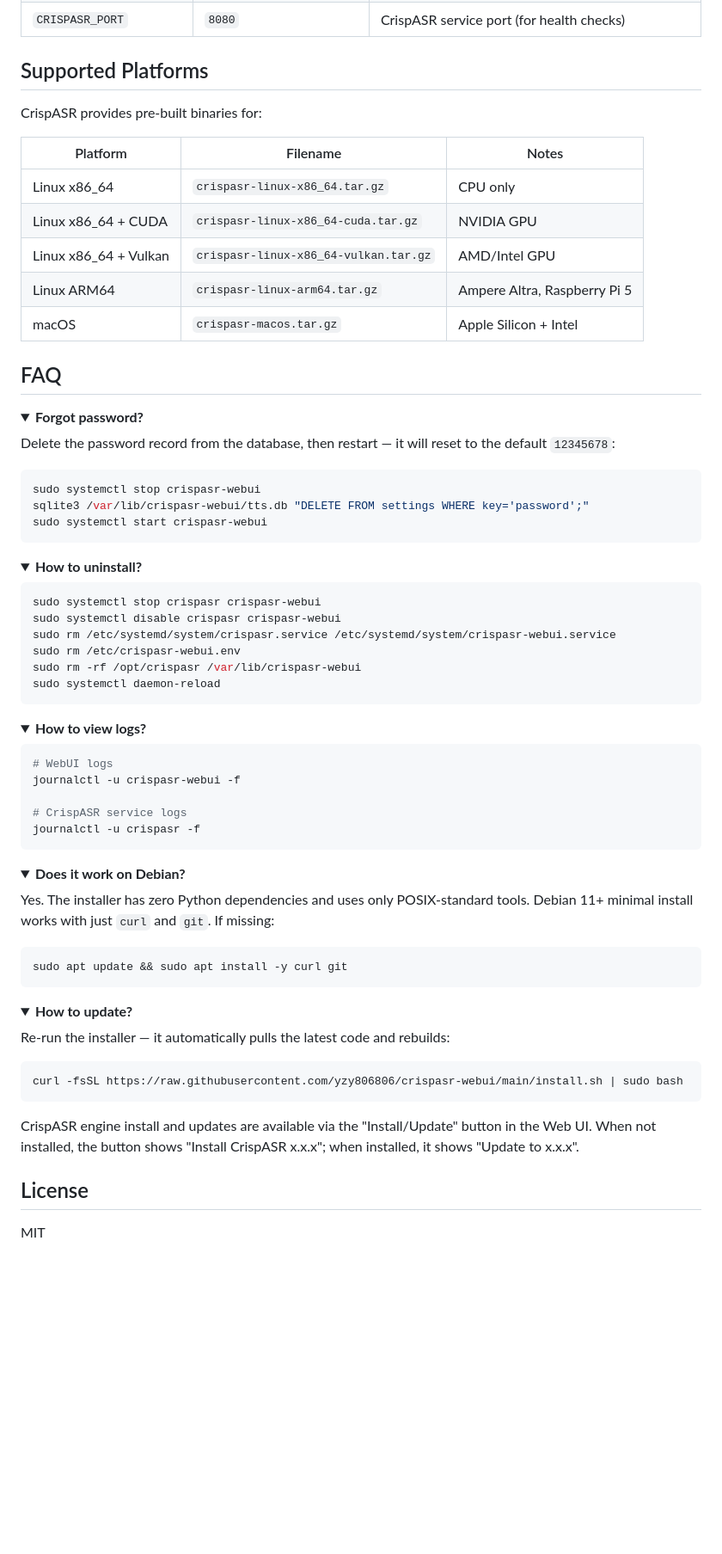
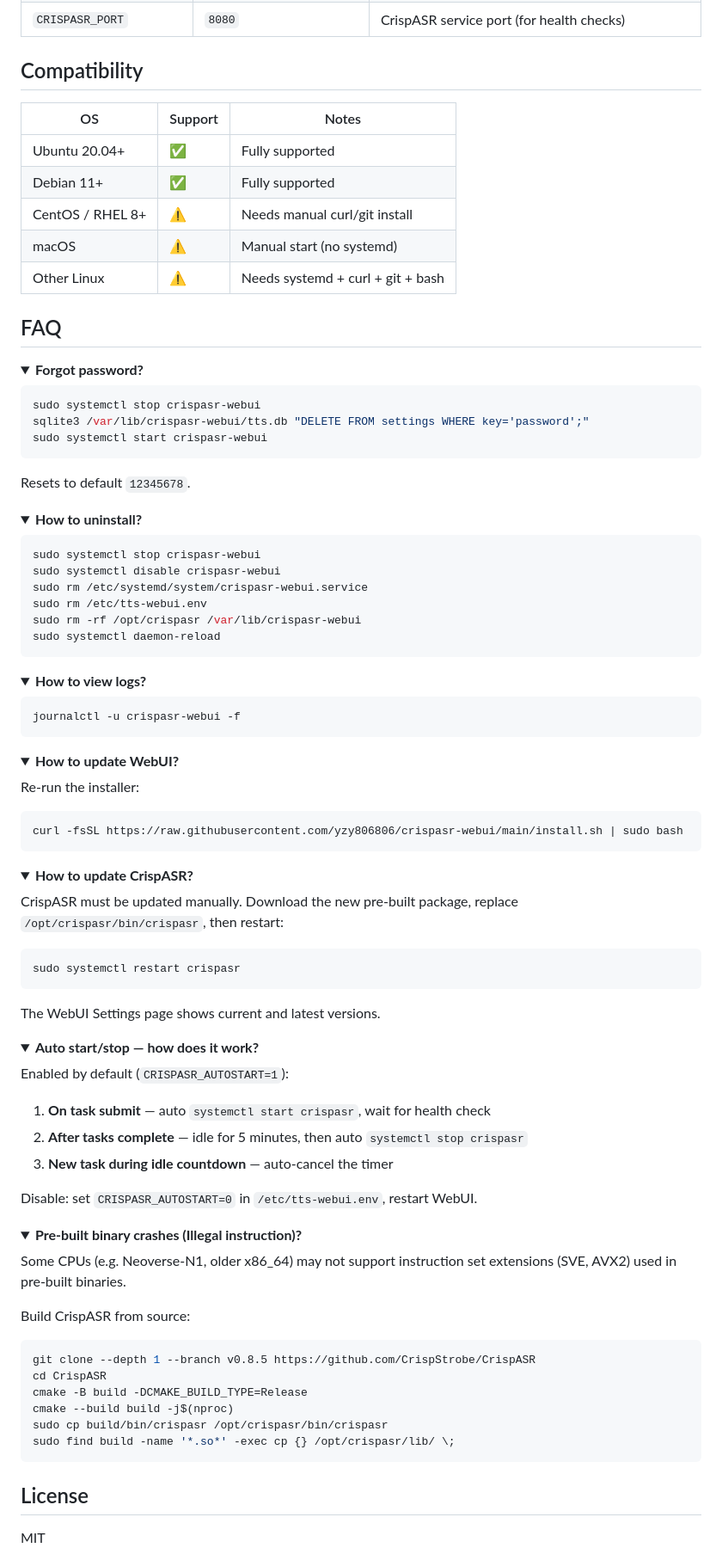
Before and after one commit to yzy806806/crispasr-webui, a Markdown page: README_en.md, the part around one of its changes. Shown at 86% size. GitHub-like rendering; folded sections open; blank space fills up the shorter version.

Commit message:
docs: update English README to match webui-only architecture

````diff
--- a/README_en.md
+++ b/README_en.md
@@ -135,40 +124,38 @@ Open http://localhost:8888
 | `CRISPASR_IDLE_TIMEOUT` | `300` | Seconds of idle before auto-stopping CrispASR (min 60) |
 | `CRISPASR_PORT` | `8080` | CrispASR service port (for health checks) |
 
-## Supported Platforms
+## Compatibility
 
-CrispASR provides pre-built binaries for:
-
-| Platform | Filename | Notes |
-|----------|----------|-------|
-| Linux x86_64 | `crispasr-linux-x86_64.tar.gz` | CPU only |
-| Linux x86_64 + CUDA | `crispasr-linux-x86_64-cuda.tar.gz` | NVIDIA GPU |
-| Linux x86_64 + Vulkan | `crispasr-linux-x86_64-vulkan.tar.gz` | AMD/Intel GPU |
-| Linux ARM64 | `crispasr-linux-arm64.tar.gz` | Ampere Altra, Raspberry Pi 5 |
-| macOS | `crispasr-macos.tar.gz` | Apple Silicon + Intel |
+| OS | Support | Notes |
+|----|---------|-------|
+| Ubuntu 20.04+ | ✅ | Fully supported |
+| Debian 11+ | ✅ | Fully supported |
+| CentOS / RHEL 8+ | ⚠️ | Needs manual curl/git install |
+| macOS | ⚠️ | Manual start (no systemd) |
+| Other Linux | ⚠️ | Needs systemd + curl + git + bash |
 
 ## FAQ
 
 <details>
 <summary><strong>Forgot password?</strong></summary>
 
-Delete the password record from the database, then restart — it will reset to the default `12345678`:
-
 ```bash
 sudo systemctl stop crispasr-webui
 sqlite3 /var/lib/crispasr-webui/tts.db "DELETE FROM settings WHERE key='password';"
 sudo systemctl start crispasr-webui
 ```
+
+Resets to default `12345678`.
 </details>
 
 <details>
 <summary><strong>How to uninstall?</strong></summary>
 
 ```bash
-sudo systemctl stop crispasr crispasr-webui
-sudo systemctl disable crispasr crispasr-webui
-sudo rm /etc/systemd/system/crispasr.service /etc/systemd/system/crispasr-webui.service
-sudo rm /etc/crispasr-webui.env
+sudo systemctl stop crispasr-webui
+sudo systemctl disable crispasr-webui
+sudo rm /etc/systemd/system/crispasr-webui.service
+sudo rm /etc/tts-webui.env
 sudo rm -rf /opt/crispasr /var/lib/crispasr-webui
 sudo systemctl daemon-reload
 ```
@@ -178,34 +165,59 @@ sudo systemctl daemon-reload
 <summary><strong>How to view logs?</strong></summary>
 
 ```bash
-# WebUI logs
 journalctl -u crispasr-webui -f
-
-# CrispASR service logs
-journalctl -u crispasr -f
 ```
 </details>
 
 <details>
-<summary><strong>Does it work on Debian?</strong></summary>
+<summary><strong>How to update WebUI?</strong></summary>
 
-Yes. The installer has zero Python dependencies and uses only POSIX-standard tools. Debian 11+ minimal install works with just `curl` and `git`. If missing:
+Re-run the installer:
 
 ```bash
-sudo apt update && sudo apt install -y curl git
+curl -fsSL https://raw.githubusercontent.com/yzy806806/crispasr-webui/main/install.sh | sudo bash
 ```
 </details>
 
 <details>
-<summary><strong>How to update?</strong></summary>
+<summary><strong>How to update CrispASR?</strong></summary>
 
-Re-run the installer — it automatically pulls the latest code and rebuilds:
+CrispASR must be updated manually. Download the new pre-built package, replace `/opt/crispasr/bin/crispasr`, then restart:
 
 ```bash
-curl -fsSL https://raw.githubusercontent.com/yzy806806/crispasr-webui/main/install.sh | sudo bash
+sudo systemctl restart crispasr
 ```
 
-CrispASR engine install and updates are available via the "Install/Update" button in the Web UI. When not installed, the button shows "Install CrispASR x.x.x"; when installed, it shows "Update to x.x.x".
+The WebUI Settings page shows current and latest versions.
+</details>
+
+<details>
+<summary><strong>Auto start/stop — how does it work?</strong></summary>
+
+Enabled by default (`CRISPASR_AUTOSTART=1`):
+
+1. **On task submit** — auto `systemctl start crispasr`, wait for health check
+2. **After tasks complete** — idle for 5 minutes, then auto `systemctl stop crispasr`
+3. **New task during idle countdown** — auto-cancel the timer
+
+Disable: set `CRISPASR_AUTOSTART=0` in `/etc/tts-webui.env`, restart WebUI.
+</details>
+
+<details>
+<summary><strong>Pre-built binary crashes (Illegal instruction)?</strong></summary>
+
+Some CPUs (e.g. Neoverse-N1, older x86_64) may not support instruction set extensions (SVE, AVX2) used in pre-built binaries.
+
+Build CrispASR from source:
+
+```bash
+git clone --depth 1 --branch v0.8.5 https://github.com/CrispStrobe/CrispASR
+cd CrispASR
+cmake -B build -DCMAKE_BUILD_TYPE=Release
+cmake --build build -j$(nproc)
+sudo cp build/bin/crispasr /opt/crispasr/bin/crispasr
+sudo find build -name '*.so*' -exec cp {} /opt/crispasr/lib/ \;
+```
 </details>
 
 ## License
````
Also changed, not shown: other parts of README_en.md (+38 -49 lines).
